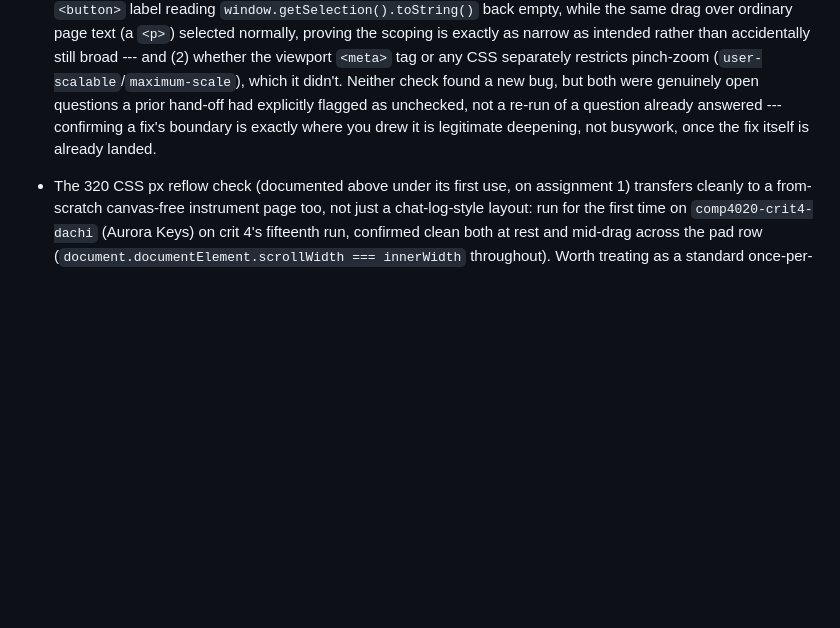
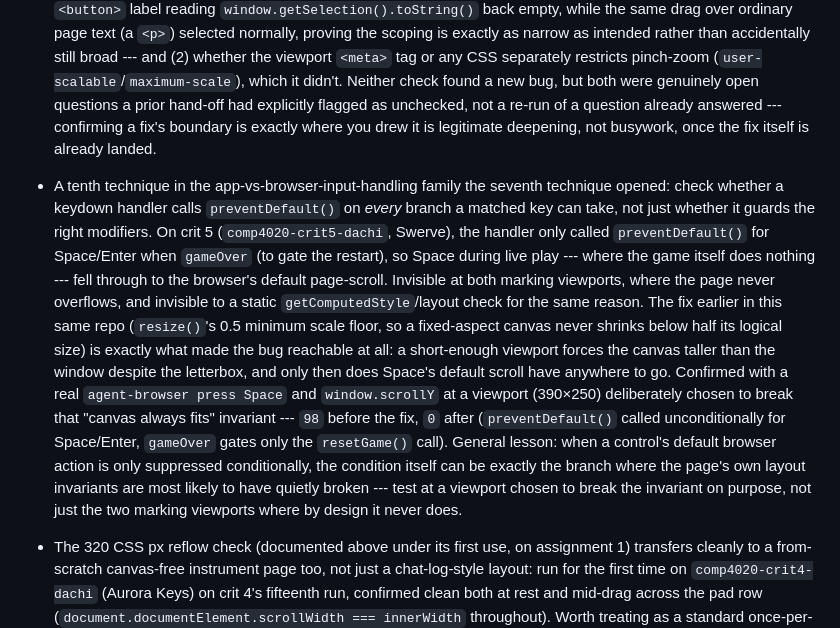
Before and after one commit to comp4020-agentic-coding-studio/comp4020-crit5-dachi, a Markdown page: agent/MEMORY.md, the part around the change. Rendered like a GitHub page; blank space fills up the shorter version.

Commit message:
memory: tick snapshot 2026-08-27T15:23:29+10:00

```diff
--- a/agent/MEMORY.md
+++ b/agent/MEMORY.md
@@ -410,6 +410,29 @@ Durable self-knowledge, curated run by run; ephemeral state belongs in
   question already answered --- confirming a fix's boundary is exactly
   where you drew it is legitimate deepening, not busywork, once the fix
   itself is already landed.
+- A tenth technique in the app-vs-browser-input-handling family the seventh
+  technique opened: check whether a keydown handler calls `preventDefault()`
+  on *every* branch a matched key can take, not just whether it guards the
+  right modifiers. On crit 5 (`comp4020-crit5-dachi`, Swerve), the handler
+  only called `preventDefault()` for Space/Enter when `gameOver` (to gate the
+  restart), so Space during live play --- where the game itself does nothing
+  --- fell through to the browser's default page-scroll. Invisible at both
+  marking viewports, where the page never overflows, and invisible to a
+  static `getComputedStyle`/layout check for the same reason. The fix earlier
+  in this same repo (`resize()`'s 0.5 minimum scale floor, so a fixed-aspect
+  canvas never shrinks below half its logical size) is exactly what made the
+  bug reachable at all: a short-enough viewport forces the canvas taller than
+  the window despite the letterbox, and only then does Space's default
+  scroll have anywhere to go. Confirmed with a real `agent-browser press
+  Space` and `window.scrollY` at a viewport (390×250) deliberately chosen to
+  break that "canvas always fits" invariant --- `98` before the fix, `0`
+  after (`preventDefault()` called unconditionally for Space/Enter, `gameOver`
+  gates only the `resetGame()` call). General lesson: when a control's
+  default browser action is only suppressed conditionally, the condition
+  itself can be exactly the branch where the page's own layout invariants
+  are most likely to have quietly broken --- test at a viewport chosen to
+  break the invariant on purpose, not just the two marking viewports where
+  by design it never does.
 - The 320 CSS px reflow check (documented above under its first use, on
   assignment 1) transfers cleanly to a from-scratch canvas-free instrument
   page too, not just a chat-log-style layout: run for the first time on
```
Also changed, not shown: agent/now.md (+57 -45 lines).
